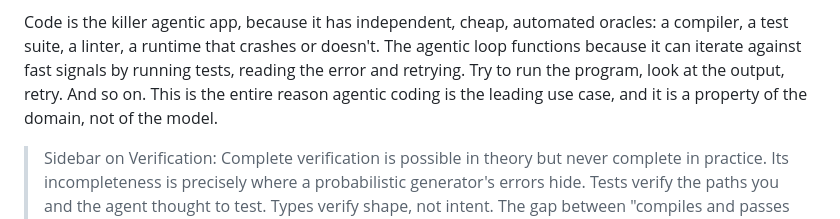
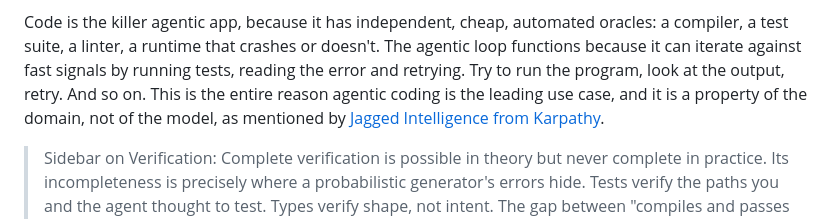
Before and after one commit to kmgreen2/takingourjerbs, a Markdown page: README.md, the part around one of its changes. Drawn GitHub-style.

```diff
--- a/README.md
+++ b/README.md
@@ -350,7 +352,8 @@ those lines in hours.
 Code is the killer agentic app, because it has independent, cheap, automated oracles: a compiler, a test suite, a
 linter, a runtime that crashes or doesn't. The agentic loop functions because it can iterate against fast signals by
 running tests, reading the error and retrying. Try to run the program, look at the output, retry. And so on. This is the
-entire reason agentic coding is the leading use case, and it is a property of the domain, not of the model.
+entire reason agentic coding is the leading use case, and it is a property of the domain, not of the
+model, as mentioned by [Jagged Intelligence from Karpathy](https://karpathy.bearblog.dev/year-in-review-2025/).
 
 > Sidebar on Verification: Complete verification is possible in theory but never complete in practice. Its incompleteness is
 > precisely where a probabilistic generator's errors hide. Tests verify the paths you and the agent thought to test.
```
Also changed, not shown: other parts of README.md (+29 -12 lines).
